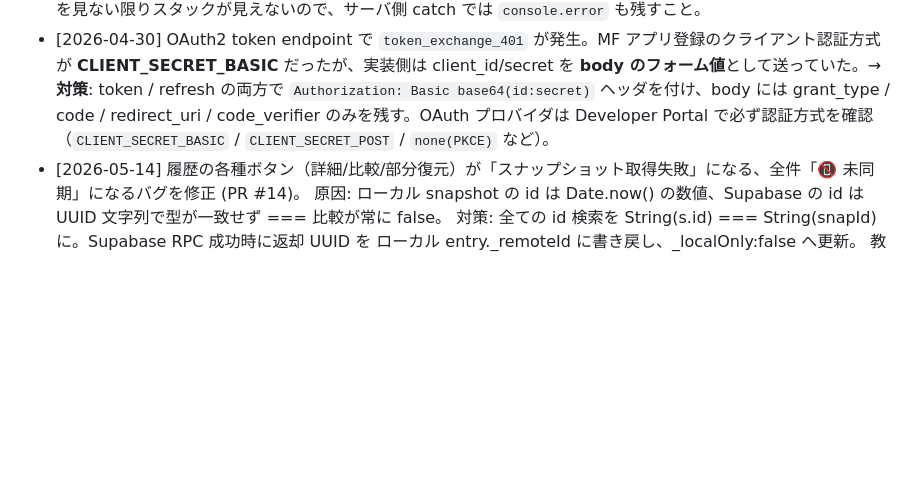
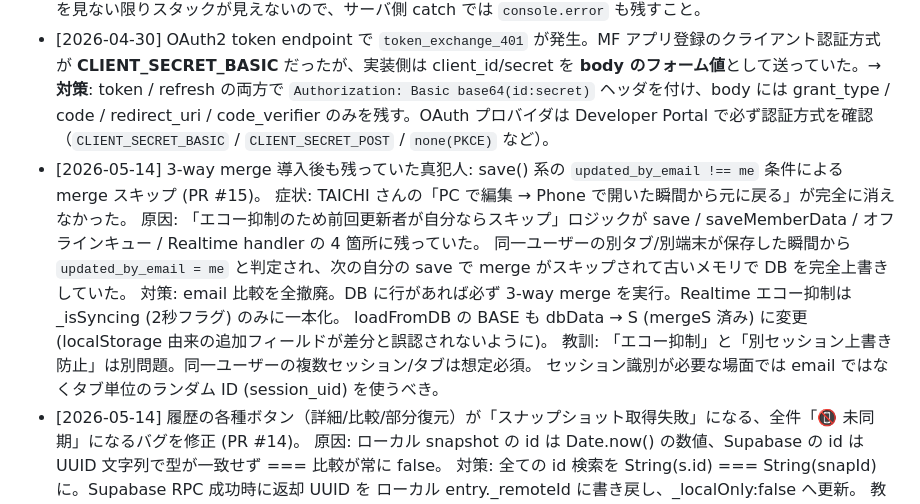
Before and after one commit to spotsuku/neo_-, a Markdown page: CLAUDE.md, the part around the change. Drawn GitHub-style; blank space fills up the shorter version.

Commit message:
docs: 失敗ログに updated_by_email 条件による merge スキップの学習を追記

```diff
--- a/CLAUDE.md
+++ b/CLAUDE.md
@@ -63,6 +63,14 @@
 - [2026-04-29] MF債務支払いの取込ロジックで `Object.assign(row, next)` の**後**に `row.actual` を読んで前値を取得しようとし、差分が常に 0 になるバグを混入。セルフレビュー段階で発覚し修正。→ **対策**: 既存オブジェクトを更新する場合、変更前スナップショット（旧 `actual` / 旧 `payMonth` 等）は必ず破壊的代入の**前**にローカル変数へ退避する。CHECKチェックリストに項目追加済み。
 - [2026-04-30] MF連携の `/api/mf/auth` が本番で 500 を返し「Unexpected end of JSON input」になる不具合。`sbRest()` が `Prefer: return=minimal` 付きの POST に対して PostgREST が返す **201 + 空ボディ**を `r.json()` で直接パースして失敗していた。→ **対策**: REST ヘルパは「2xx でも空ボディ」を必ず想定し、`r.text()` で取得 → 空なら null、非空なら JSON.parse、失敗時は文字列のまま返すフォールバックを置く。Vercel API は `vercel logs` を見ない限りスタックが見えないので、サーバ側 catch では `console.error` も残すこと。
 - [2026-04-30] OAuth2 token endpoint で `token_exchange_401` が発生。MF アプリ登録のクライアント認証方式が **CLIENT_SECRET_BASIC** だったが、実装側は client_id/secret を **body のフォーム値**として送っていた。→ **対策**: token / refresh の両方で `Authorization: Basic base64(id:secret)` ヘッダを付け、body には grant_type / code / redirect_uri / code_verifier のみを残す。OAuth プロバイダは Developer Portal で必ず認証方式を確認（`CLIENT_SECRET_BASIC` / `CLIENT_SECRET_POST` / `none(PKCE)` など）。
+- [2026-05-14] 3-way merge 導入後も残っていた真犯人: save() 系の `updated_by_email !== me` 条件による merge スキップ (PR #15)。
+  症状: TAICHI さんの「PC で編集 → Phone で開いた瞬間から元に戻る」が完全に消えなかった。
+  原因: 「エコー抑制のため前回更新者が自分ならスキップ」ロジックが save / saveMemberData / オフラインキュー / Realtime handler の 4 箇所に残っていた。
+       同一ユーザーの別タブ/別端末が保存した瞬間から `updated_by_email = me` と判定され、次の自分の save で merge がスキップされて古いメモリで DB を完全上書きしていた。
+  対策: email 比較を全撤廃。DB に行があれば必ず 3-way merge を実行。Realtime エコー抑制は _isSyncing (2秒フラグ) のみに一本化。
+       loadFromDB の BASE も dbData → S (mergeS 済み) に変更 (localStorage 由来の追加フィールドが差分と誤認されないように)。
+  教訓: 「エコー抑制」と「別セッション上書き防止」は別問題。同一ユーザーの複数セッション/タブは想定必須。
+       セッション識別が必要な場面では email ではなくタブ単位のランダム ID (session_uid) を使うべき。
 - [2026-05-14] 履歴の各種ボタン（詳細/比較/部分復元）が「スナップショット取得失敗」になる、全件「📵 未同期」になるバグを修正 (PR #14)。
   原因: ローカル snapshot の id は Date.now() の数値、Supabase の id は UUID 文字列で型が一致せず === 比較が常に false。
   対策: 全ての id 検索を String(s.id) === String(snapId) に。Supabase RPC 成功時に返却 UUID を ローカル entry._remoteId に書き戻し、_localOnly:false へ更新。
```
